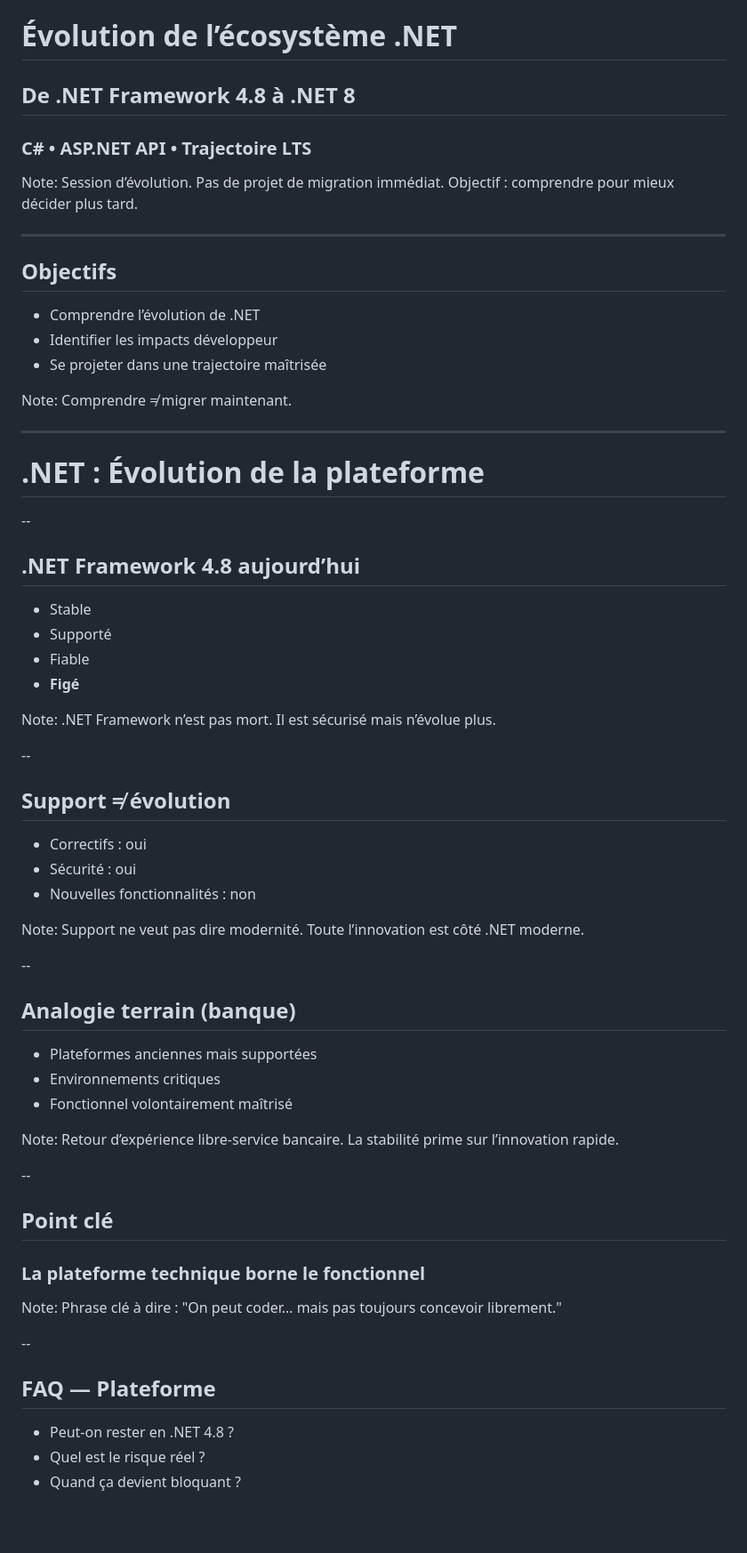
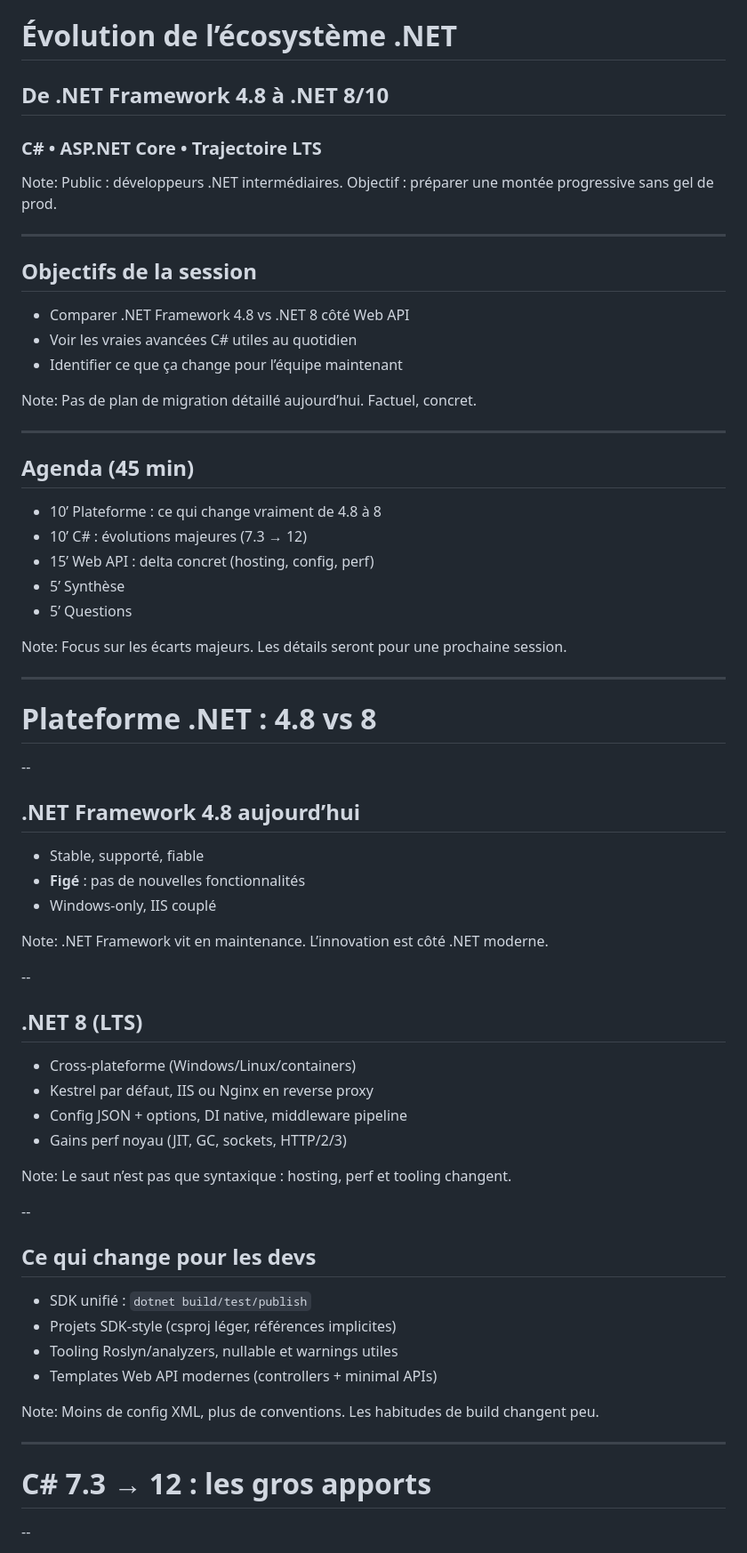
Before and after one commit to Nicolas-Cousin-Tech-Solutions/dotnet-modernization-overview, a Markdown page: docs/slides.md, the part around one of its changes. Shown at 89% size. Drawn GitHub-style; blank space fills up the shorter version.

Commit message:
refactor: Update presentation slides for .NET evolution session

```diff
--- a/docs/slides.md
+++ b/docs/slides.md
@@ -1,73 +1,72 @@
 # Évolution de l’écosystème .NET
-## De .NET Framework 4.8 à .NET 8
-### C# • ASP.NET API • Trajectoire LTS
+## De .NET Framework 4.8 à .NET 8/10
+### C# • ASP.NET Core • Trajectoire LTS
 
 Note:
-Session d’évolution.
-Pas de projet de migration immédiat.
-Objectif : comprendre pour mieux décider plus tard.
+Public : développeurs .NET intermédiaires.
+Objectif : préparer une montée progressive sans gel de prod.
 
 ---
 
-## Objectifs
-- Comprendre l’évolution de .NET
-- Identifier les impacts développeur
-- Se projeter dans une trajectoire maîtrisée
+## Objectifs de la session
+- Comparer .NET Framework 4.8 vs .NET 8 côté Web API
+- Voir les vraies avancées C# utiles au quotidien
+- Identifier ce que ça change pour l’équipe maintenant
 
 Note:
-Comprendre ≠ migrer maintenant.
+Pas de plan de migration détaillé aujourd’hui. Factuel, concret.
 
 ---
 
-# .NET : Évolution de la plateforme
+## Agenda (45 min)
+- 10’ Plateforme : ce qui change vraiment de 4.8 à 8
+- 10’ C# : évolutions majeures (7.3 → 12)
+- 15’ Web API : delta concret (hosting, config, perf)
+- 5’ Synthèse
+- 5’ Questions
+
+Note:
+Focus sur les écarts majeurs. Les détails seront pour une prochaine session.
+
+---
+
+# Plateforme .NET : 4.8 vs 8
 
 --
 
 ## .NET Framework 4.8 aujourd’hui
-- Stable
-- Supporté
-- Fiable
-- **Figé**
+- Stable, supporté, fiable
+- **Figé** : pas de nouvelles fonctionnalités
+- Windows-only, IIS couplé
 
 Note:
-.NET Framework n’est pas mort.
-Il est sécurisé mais n’évolue plus.
+.NET Framework vit en maintenance. L’innovation est côté .NET moderne.
 
 --
 
-## Support ≠ évolution
-- Correctifs : oui
-- Sécurité : oui
-- Nouvelles fonctionnalités : non
+## .NET 8 (LTS)
+- Cross-plateforme (Windows/Linux/containers)
+- Kestrel par défaut, IIS ou Nginx en reverse proxy
+- Config JSON + options, DI native, middleware pipeline
+- Gains perf noyau (JIT, GC, sockets, HTTP/2/3)
 
 Note:
-Support ne veut pas dire modernité.
-Toute l’innovation est côté .NET moderne.
+Le saut n’est pas que syntaxique : hosting, perf et tooling changent.
 
 --
 
-## Analogie terrain (banque)
-- Plateformes anciennes mais supportées
-- Environnements critiques
-- Fonctionnel volontairement maîtrisé
+## Ce qui change pour les devs
+- SDK unifié : `dotnet build/test/publish`
+- Projets SDK-style (csproj léger, références implicites)
+- Tooling Roslyn/analyzers, nullable et warnings utiles
+- Templates Web API modernes (controllers + minimal APIs)
 
 Note:
-Retour d’expérience libre-service bancaire.
-La stabilité prime sur l’innovation rapide.
+Moins de config XML, plus de conventions. Les habitudes de build changent peu.
+
+---
+
+# C# 7.3 → 12 : les gros apports
 
 --
 
-## Point clé
-### La plateforme technique borne le fonctionnel
-
-Note:
-Phrase clé à dire :
-"On peut coder… mais pas toujours concevoir librement."
-
---
-
-## FAQ — Plateforme
-- Peut-on rester en .NET 4.8 ?
-- Quel est le risque réel ?
-- Quand ça devient bloquant ?
-
```
Also changed, not shown: other parts of docs/slides.md (+112 -246 lines).
